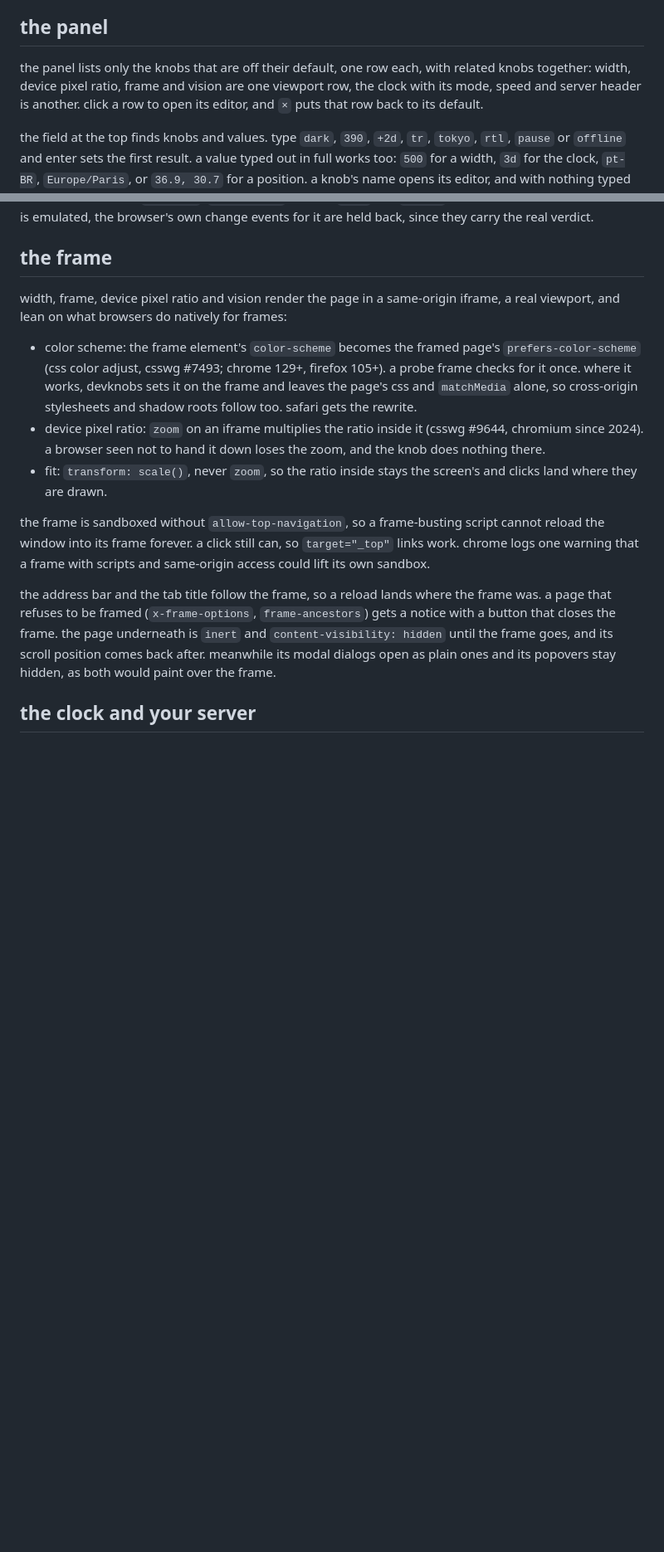
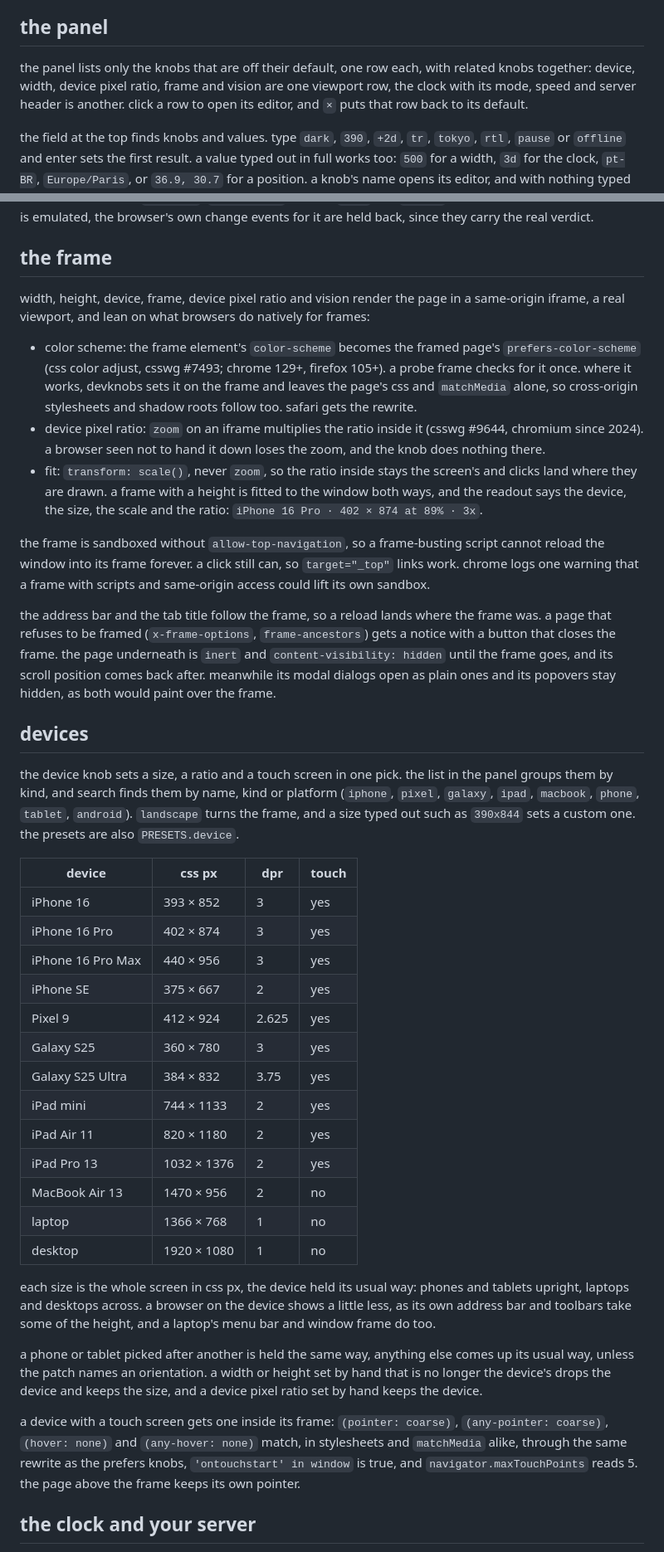
Before and after one commit to mertbuilds/devknobs, a Markdown page: README.md, 2 parts joined by grey strips. Shown at 83% size. Drawn GitHub-style; blank space fills up the shorter version.

Commit message:
readme: devices, height, orientation and touch limits

```diff
--- a/README.md
+++ b/README.md
@@ -88,8 +90,9 @@ dragging to move the panel and the handle together.
 ## the panel
 
 the panel lists only the knobs that are off their default, one row each, with
-related knobs together: width, device pixel ratio, frame and vision are one
-viewport row, the clock with its mode, speed and server header is another.
+related knobs together: device, width, device pixel ratio, frame and vision
+are one viewport row, the clock with its mode, speed and server header is
+another.
 click a row to open its editor, and `×` puts that row back to its default.
 
 the field at the top finds knobs and values. type `dark`, `390`, `+2d`, `tr`,
@@ -169,8 +176,9 @@ carry the real verdict.
 
 ## the frame
 
-width, frame, device pixel ratio and vision render the page in a same-origin
-iframe, a real viewport, and lean on what browsers do natively for frames:
+width, height, device, frame, device pixel ratio and vision render the page in
+a same-origin iframe, a real viewport, and lean on what browsers do natively
+for frames:
 
 - color scheme: the frame element's `color-scheme` becomes the framed page's
   `prefers-color-scheme` (css color adjust, csswg #7493; chrome 129+, firefox
@@ -181,7 +189,9 @@ iframe, a real viewport, and lean on what browsers do natively for frames:
   (csswg #9644, chromium since 2024). a browser seen not to hand it down loses
   the zoom, and the knob does nothing there.
 - fit: `transform: scale()`, never `zoom`, so the ratio inside stays the
-  screen's and clicks land where they are drawn.
+  screen's and clicks land where they are drawn. a frame with a height is
+  fitted to the window both ways, and the readout says the device, the size,
+  the scale and the ratio: `iPhone 16 Pro · 402 × 874 at 89% · 3x`.
 
 the frame is sandboxed without `allow-top-navigation`, so a frame-busting
 script cannot reload the window into its frame forever. a click still can, so
@@ -194,6 +204,46 @@ frame was. a page that refuses to be framed (`x-frame-options`,
 underneath is `inert` and `content-visibility: hidden` until the frame goes,
 and its scroll position comes back after. meanwhile its modal dialogs open as
 plain ones and its popovers stay hidden, as both would paint over the frame.
+
+## devices
+
+the device knob sets a size, a ratio and a touch screen in one pick. the list
+in the panel groups them by kind, and search finds them by name, kind or
+platform (`iphone`, `pixel`, `galaxy`, `ipad`, `macbook`, `phone`, `tablet`,
+`android`). `landscape` turns the frame, and a size typed out such as
+`390x844` sets a custom one. the presets are also `PRESETS.device`.
+
+| device | css px | dpr | touch |
+| --- | --- | --- | --- |
+| iPhone 16 | 393 × 852 | 3 | yes |
+| iPhone 16 Pro | 402 × 874 | 3 | yes |
+| iPhone 16 Pro Max | 440 × 956 | 3 | yes |
+| iPhone SE | 375 × 667 | 2 | yes |
+| Pixel 9 | 412 × 924 | 2.625 | yes |
+| Galaxy S25 | 360 × 780 | 3 | yes |
+| Galaxy S25 Ultra | 384 × 832 | 3.75 | yes |
+| iPad mini | 744 × 1133 | 2 | yes |
+| iPad Air 11 | 820 × 1180 | 2 | yes |
+| iPad Pro 13 | 1032 × 1376 | 2 | yes |
+| MacBook Air 13 | 1470 × 956 | 2 | no |
+| laptop | 1366 × 768 | 1 | no |
+| desktop | 1920 × 1080 | 1 | no |
+
+each size is the whole screen in css px, the device held its usual way:
+phones and tablets upright, laptops and desktops across. a browser on the
+device shows a little less, as its own address bar and toolbars take some of
+the height, and a laptop's menu bar and window frame do too.
+
+a phone or tablet picked after another is held the same way, anything else
+comes up its usual way, unless the patch names an orientation. a width or
+height set by hand that is no longer the device's drops the device and keeps
+the size, and a device pixel ratio set by hand keeps the device.
+
+a device with a touch screen gets one inside its frame: `(pointer: coarse)`,
+`(any-pointer: coarse)`, `(hover: none)` and `(any-hover: none)` match, in
+stylesheets and `matchMedia` alike, through the same rewrite as the prefers
+knobs, `'ontouchstart' in window` is true, and `navigator.maxTouchPoints` reads
+5. the page above the frame keeps its own pointer.
 
 ## the clock and your server
 
```
Also changed, not shown: other parts of README.md (+16 -3 lines).
